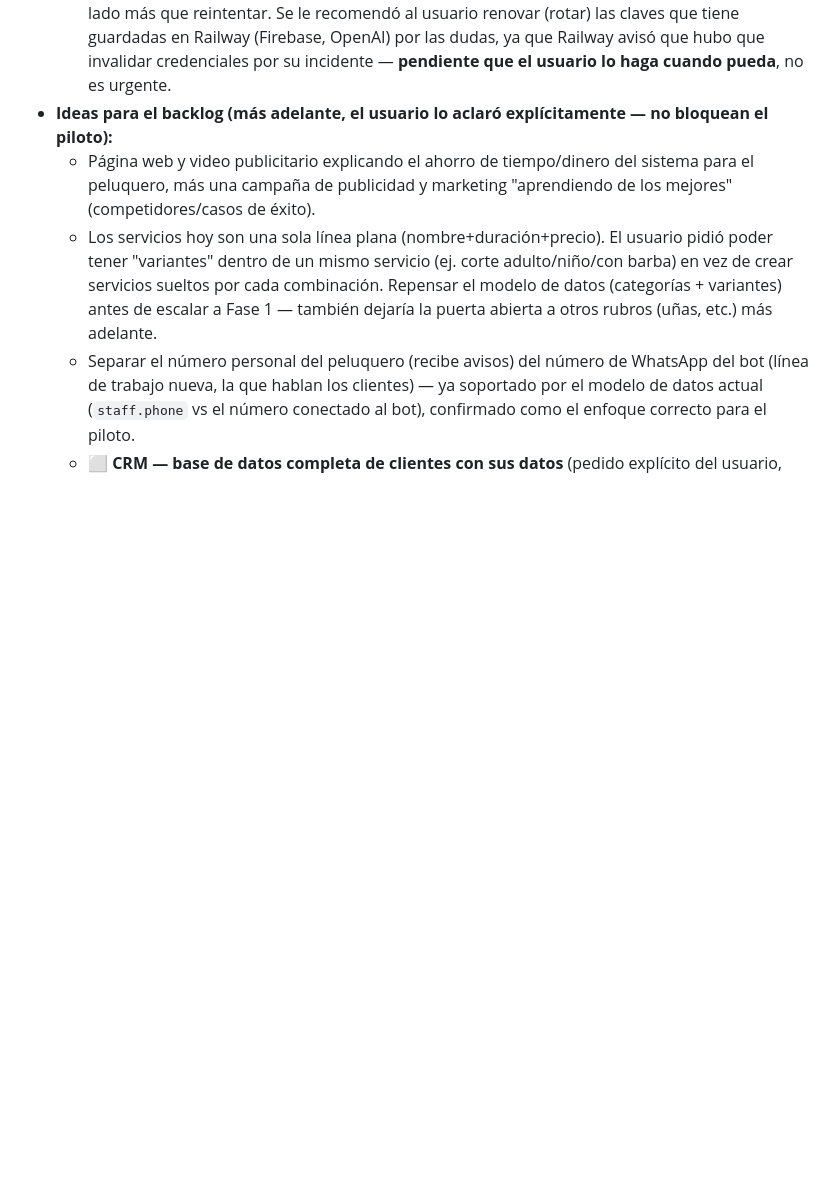
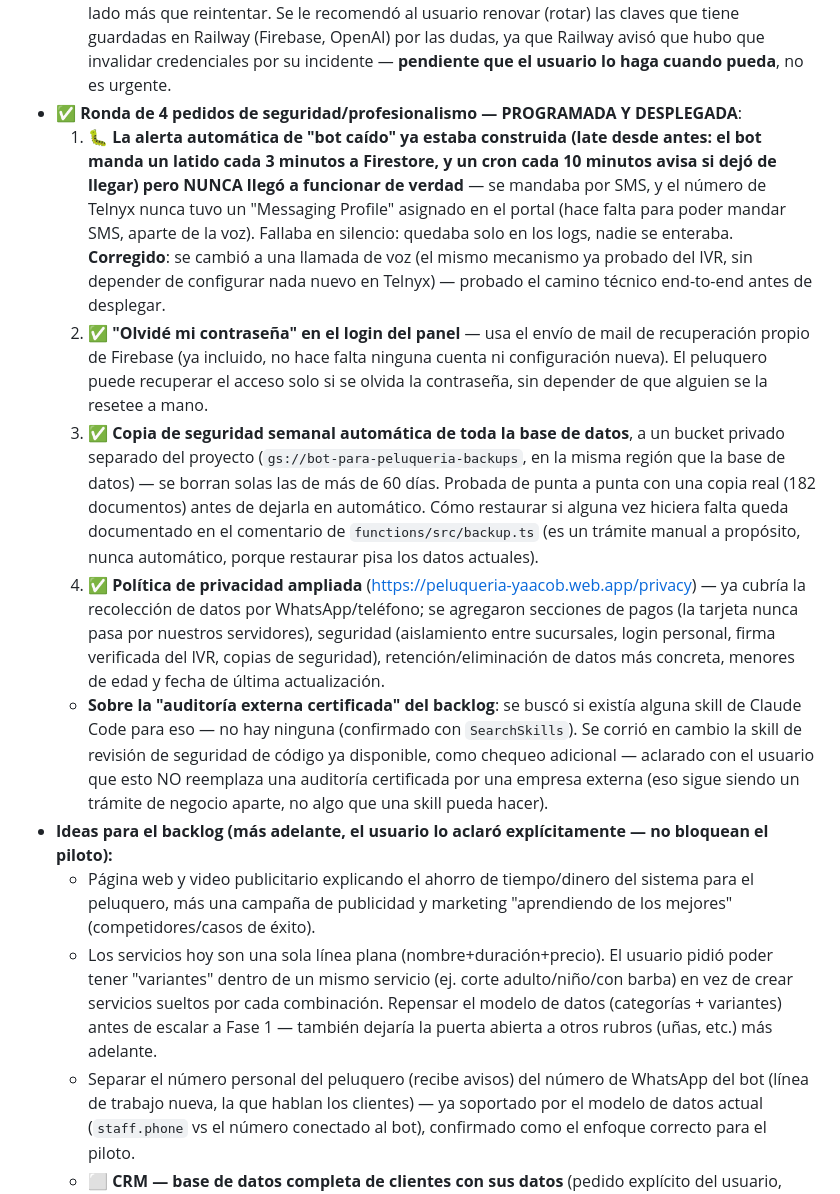
Before and after one commit to bircathamazon-debug/whatapp, a Markdown page: CLAUDE.md, the part around the change. GitHub-like rendering; blank space fills up the shorter version.

Commit message:
Documentar en la memoria del proyecto la ronda de seguridad/profesionalismo
Registra el arreglo de la alerta de bot caído (estaba construida pero
nunca funcionó: SMS sin configurar en Telnyx, cambiada a llamada de
voz), recuperar contraseña del panel, la copia de seguridad semanal
automática y la ampliación de la política de privacidad.

Co-Authored-By: Claude Sonnet 5 <noreply@anthropic.com>
Claude-Session: https://claude.ai/code/session_01SZVFk5Z8AzSzBWGWACf52T

```diff
--- a/CLAUDE.md
+++ b/CLAUDE.md
@@ -1053,6 +1053,48 @@ detalle técnico completo de arquitectura y setup.
     guardadas en Railway (Firebase, OpenAI) por las dudas, ya que
     Railway avisó que hubo que invalidar credenciales por su incidente
     — **pendiente que el usuario lo haga cuando pueda**, no es urgente.
+- ✅ **Ronda de 4 pedidos de seguridad/profesionalismo — PROGRAMADA Y
+  DESPLEGADA**:
+  1. 🐛 **La alerta automática de "bot caído" ya estaba construida
+     (late desde antes: el bot manda un latido cada 3 minutos a
+     Firestore, y un cron cada 10 minutos avisa si dejó de llegar) pero
+     NUNCA llegó a funcionar de verdad** — se mandaba por SMS, y el
+     número de Telnyx nunca tuvo un "Messaging Profile" asignado en el
+     portal (hace falta para poder mandar SMS, aparte de la voz).
+     Fallaba en silencio: quedaba solo en los logs, nadie se enteraba.
+     **Corregido**: se cambió a una llamada de voz (el mismo mecanismo
+     ya probado del IVR, sin depender de configurar nada nuevo en
+     Telnyx) — probado el camino técnico end-to-end antes de
+     desplegar.
+  2. ✅ **"Olvidé mi contraseña" en el login del panel** — usa el envío
+     de mail de recuperación propio de Firebase (ya incluido, no hace
+     falta ninguna cuenta ni configuración nueva). El peluquero puede
+     recuperar el acceso solo si se olvida la contraseña, sin depender
+     de que alguien se la resetee a mano.
+  3. ✅ **Copia de seguridad semanal automática de toda la base de
+     datos**, a un bucket privado separado del proyecto
+     (`gs://bot-para-peluqueria-backups`, en la misma región que la
+     base de datos) — se borran solas las de más de 60 días. Probada
+     de punta a punta con una copia real (182 documentos) antes de
+     dejarla en automático. Cómo restaurar si alguna vez hiciera falta
+     queda documentado en el comentario de
+     `functions/src/backup.ts` (es un trámite manual a propósito,
+     nunca automático, porque restaurar pisa los datos actuales).
+  4. ✅ **Política de privacidad ampliada**
+     (https://peluqueria-yaacob.web.app/privacy) — ya cubría la
+     recolección de datos por WhatsApp/teléfono; se agregaron
+     secciones de pagos (la tarjeta nunca pasa por nuestros
+     servidores), seguridad (aislamiento entre sucursales, login
+     personal, firma verificada del IVR, copias de seguridad),
+     retención/eliminación de datos más concreta, menores de edad y
+     fecha de última actualización.
+  - **Sobre la "auditoría externa certificada" del backlog**: se buscó
+    si existía alguna skill de Claude Code para eso — no hay ninguna
+    (confirmado con `SearchSkills`). Se corrió en cambio la skill de
+    revisión de seguridad de código ya disponible, como chequeo
+    adicional — aclarado con el usuario que esto NO reemplaza una
+    auditoría certificada por una empresa externa (eso sigue siendo un
+    trámite de negocio aparte, no algo que una skill pueda hacer).
 - **Ideas para el backlog (más adelante, el usuario lo aclaró
   explícitamente — no bloquean el piloto):**
   - Página web y video publicitario explicando el ahorro de tiempo/dinero
```
